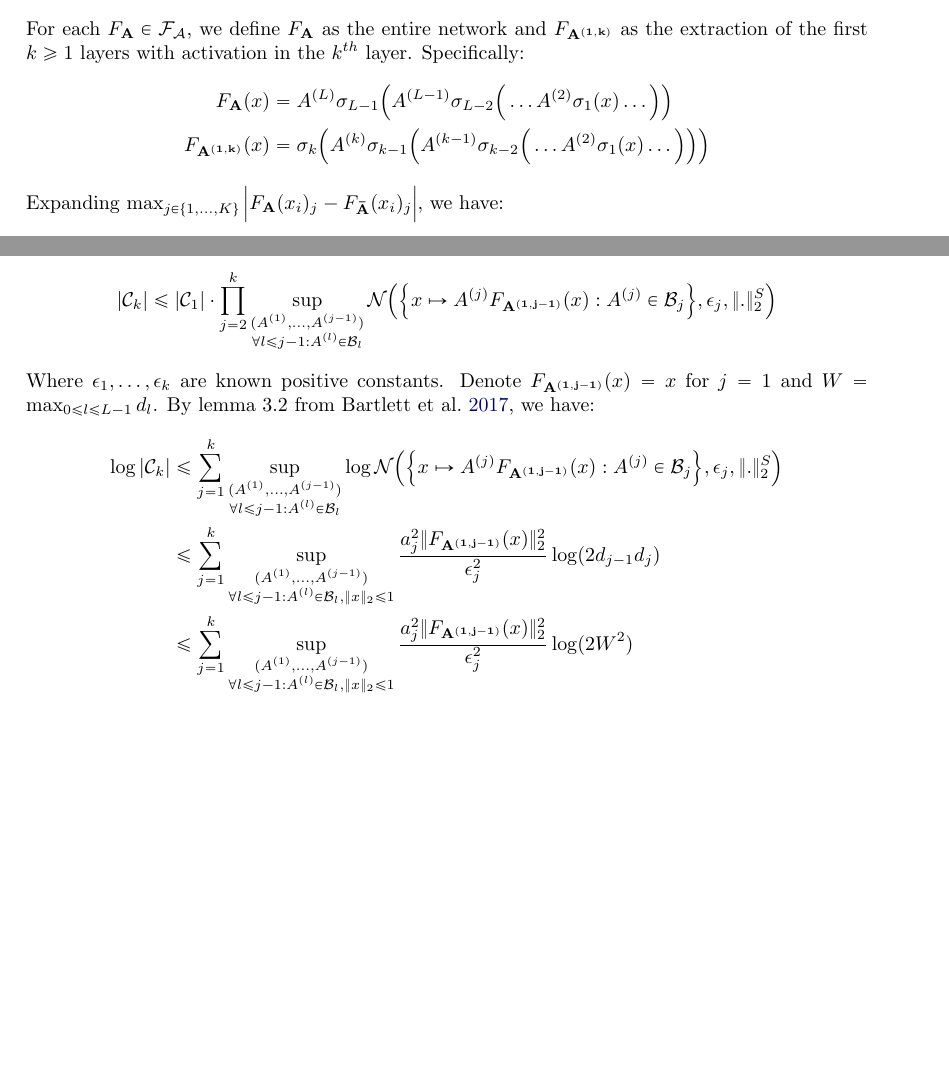
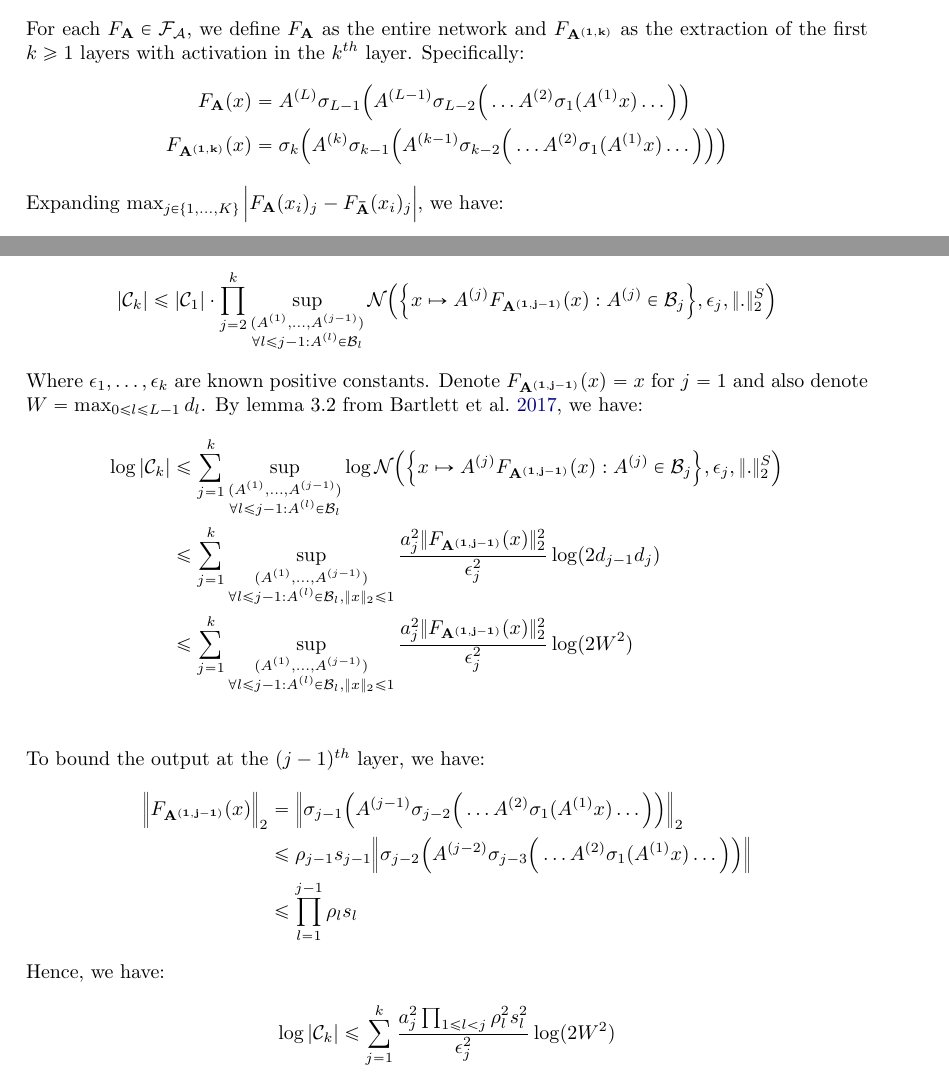
Before and after one commit to hieubkvn123/-NOTES-Statistical-Learning-Theory, a LaTeX paper (main.tex, which reads sections/main/appendices/appendix_ramp_loss_of_nn_rc.tex): two parts of pages 100 and 101 of 104, joined at a grey line, cut so that both start at the same text, the shorter picture padded with empty space. Compiled offline with pdfLaTeX.

Commit message:
Checkpoint

```diff
--- a/sections/main/appendices/appendix_ramp_loss_of_nn_rc.tex
+++ b/sections/main/appendices/appendix_ramp_loss_of_nn_rc.tex
@@ -232,9 +232,9 @@
 
 \noindent For each $F_\vecbf{A}\in\F_\mathcal{A}$, we define $F_\vecbf{A}$ as the entire network and $F_\vecbf{\A{1, k}}$ as the extraction of the first $k\ge 1$ layers with activation in the $k^{th}$ layer. Specifically:
 \begin{align*}
-    F_\vecbf{A}(x) &= \A{L}\sigma_{L-1}\bigRound{\A{L-1}\sigma_{L-2}\bigRound{ \dots \A{2}\sigma_1(x) \dots}} \\
+    F_\vecbf{A}(x) &= \A{L}\sigma_{L-1}\bigRound{\A{L-1}\sigma_{L-2}\bigRound{ \dots \A{2}\sigma_1(\A{1}x) \dots}} \\
     F_\vecbf{\A{1, k}}(x) &= \sigma_k\bigRound{
-        \A{k}\sigma_{k-1}\bigRound{\A{k-1}\sigma_{k-2}\bigRound{\dots \A{2}\sigma_1(x) \dots}}
+        \A{k}\sigma_{k-1}\bigRound{\A{k-1}\sigma_{k-2}\bigRound{\dots \A{2}\sigma_1(\A{1}x) \dots}}
     }
 \end{align*}
 
@@ -314,7 +314,7 @@
     }
 \end{align*}
 
-\noindent Where $\epsilon_1, \dots, \epsilon_k$ are known positive constants. Denote $F_\vecbf{\A{1, j-1}}(x)=x$ for $j=1$ and $W=\max_{0\le l \le L-1}d_l$. By lemma 3.2 from \cite{article:bartlett}, we have:
+\noindent Where $\epsilon_1, \dots, \epsilon_k$ are known positive constants. Denote $F_\vecbf{\A{1, j-1}}(x)=x$ for $j=1$ and also denote $W=\max_{0\le l \le L-1}d_l$. By lemma 3.2 from \cite{article:bartlett}, we have:
 \begin{align*}
     \log|\mathcal{C}_k|
     &\le \sum_{j=1}^k\sup_{
@@ -337,3 +337,21 @@
         }
     }\frac{a_j^2\|F_\vecbf{\A{1, j-1}}(x)\|_2^2}{\epsilon_j^2}\log(2W^2) \\
 \end{align*}
+
+\noindent To bound the output at the $(j-1)^{th}$ layer, we have:
+\begin{align*}
+    \Big\|
+        F_\vecbf{\A{1, j-1}}(x)
+    \Big\|_2 &= \Big\|
+        \sigma_{j-1}\bigRound{\A{j-1}\sigma_{j-2}\bigRound{\dots \A{2}\sigma_1(\A{1}x) \dots}}
+    \Big\|_2 \\
+    &\le \rho_{j-1}s_{j-1} \Big\|
+        \sigma_{j-2}\bigRound{\A{j-2}\sigma_{j-3}\bigRound{\dots \A{2}\sigma_1(\A{1}x) \dots}}
+    \Big\| \\
+    &\le \prod_{l=1}^{j-1}\rho_l s_l
+\end{align*}
+
+\noindent Hence, we have:
+\begin{align*}
+    \log|\mathcal{C}_k| \le \sum_{j=1}^k \frac{a_j^2\prod_{1\le l < j} \rho_l^2s_l^2}{\epsilon_j^2}\log(2W^2)
+\end{align*}
```
Also changed, not shown: output/main.pdf.
